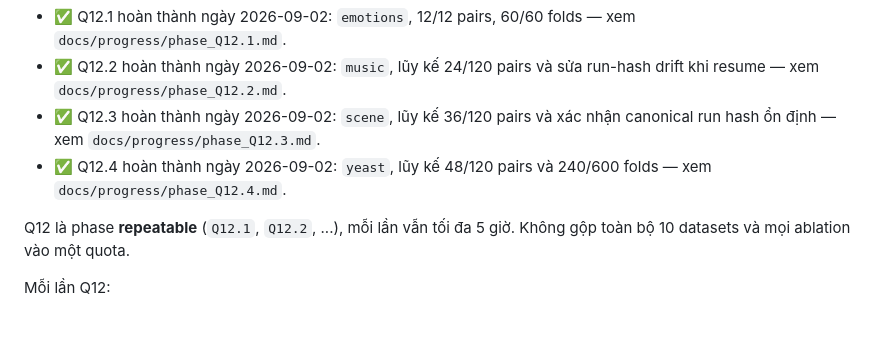
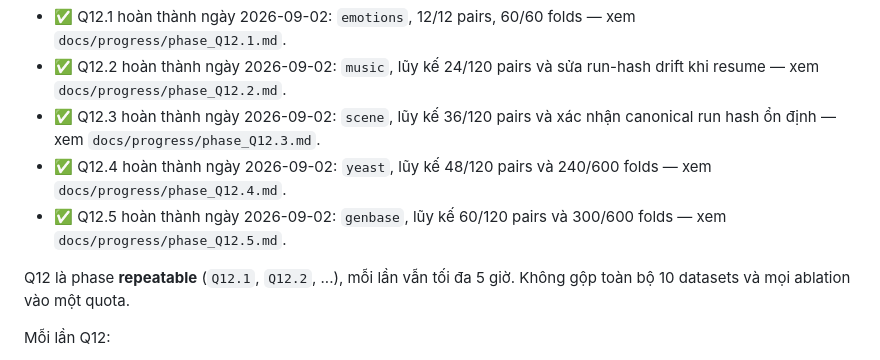
Before and after one commit to Eternity-KT/BR_CC, a Markdown page: specify.md, the part around the change. Drawn GitHub-style; blank space fills up the shorter version.

Commit message:
docs(experiments): checkpoint phase Q12.5 genbase run

```diff
--- a/specify.md
+++ b/specify.md
@@ -908,6 +908,7 @@ Exit criteria:
 - ✅ Q12.2 hoàn thành ngày 2026-09-02: `music`, lũy kế 24/120 pairs và sửa run-hash drift khi resume — xem `docs/progress/phase_Q12.2.md`.
 - ✅ Q12.3 hoàn thành ngày 2026-09-02: `scene`, lũy kế 36/120 pairs và xác nhận canonical run hash ổn định — xem `docs/progress/phase_Q12.3.md`.
 - ✅ Q12.4 hoàn thành ngày 2026-09-02: `yeast`, lũy kế 48/120 pairs và 240/600 folds — xem `docs/progress/phase_Q12.4.md`.
+- ✅ Q12.5 hoàn thành ngày 2026-09-02: `genbase`, lũy kế 60/120 pairs và 300/600 folds — xem `docs/progress/phase_Q12.5.md`.
 
 Q12 là phase **repeatable** (`Q12.1`, `Q12.2`, ...), mỗi lần vẫn tối đa 5 giờ. Không gộp toàn bộ 10 datasets và mọi ablation vào một quota.
 
```
Also changed, not shown: docs/progress/phase_Q12.5.md (added, +80 -0 lines).
